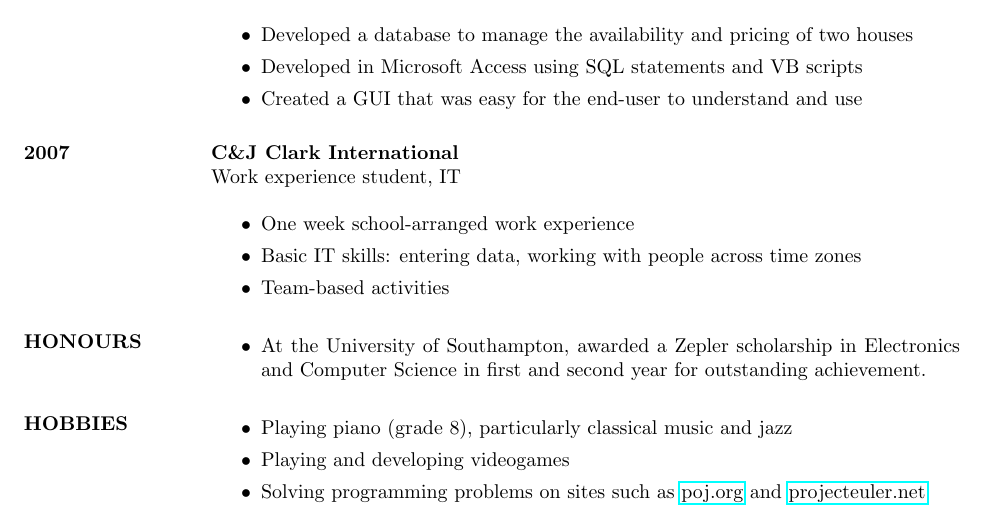
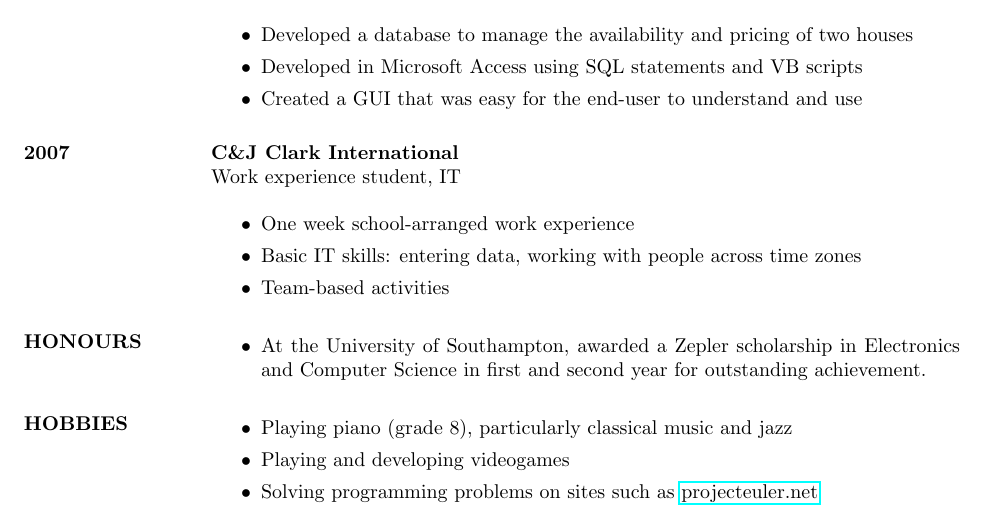
Before and after one commit to aelred/cv.ael.red, a LaTeX CV (cv_felix_chapman.tex): part of page 2 of 2, cut so that both start at the same text. Compiled offline with pdfLaTeX.

Commit message:
Remove reference to poj which I don't use anymore

```diff
--- a/cv_felix_chapman.tex
+++ b/cv_felix_chapman.tex
@@ -148,7 +148,6 @@ achievement.
 \item Playing piano (grade 8), particularly classical music and jazz
 \item Playing and developing videogames
 \item Solving programming problems on sites such as
-\href{http://poj.org/}{poj.org} and
 \href{https://projecteuler.net/}{projecteuler.net}
 \end{itemize}
 
```
